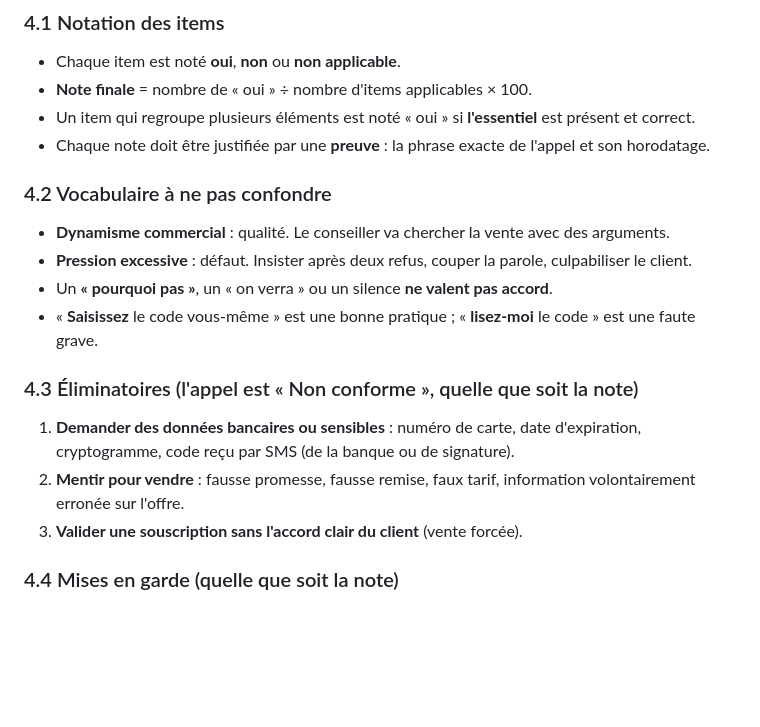
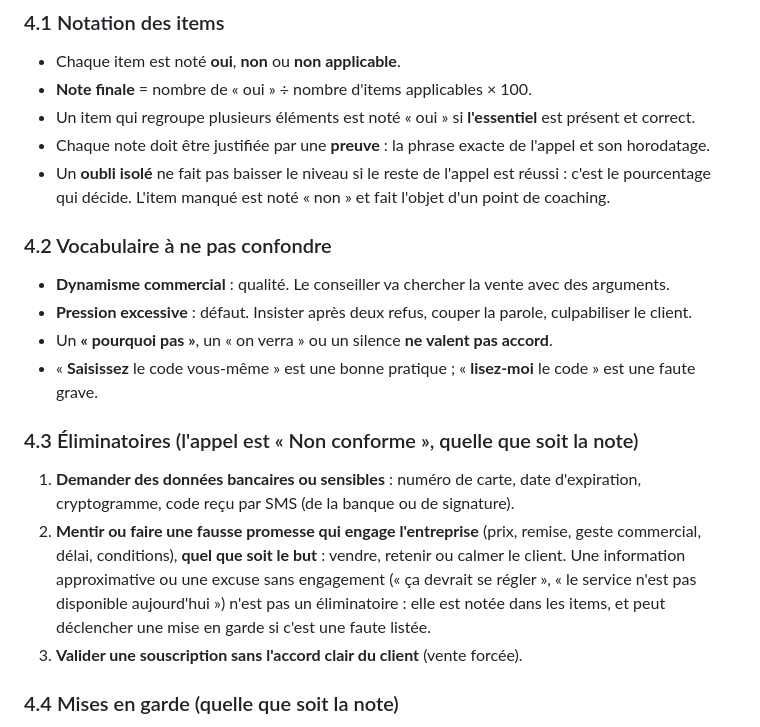
Before and after one commit to mohamedjanna01-rgb/calibre, a Markdown page: cadrage/calibre-cadrage.md, the part around the change. Drawn GitHub-style; blank space fills up the shorter version.

```diff
--- a/cadrage/calibre-cadrage.md
+++ b/cadrage/calibre-cadrage.md
@@ -62,6 +62,7 @@ Chaque appel arrive avec une fiche d'identité : **matricule du conseiller**, **
 - **Note finale** = nombre de « oui » ÷ nombre d'items applicables × 100.
 - Un item qui regroupe plusieurs éléments est noté « oui » si **l'essentiel** est présent et correct.
 - Chaque note doit être justifiée par une **preuve** : la phrase exacte de l'appel et son horodatage.
+- Un **oubli isolé** ne fait pas baisser le niveau si le reste de l'appel est réussi : c'est le pourcentage qui décide. L'item manqué est noté « non » et fait l'objet d'un point de coaching.
 
 ### 4.2 Vocabulaire à ne pas confondre
 - **Dynamisme commercial** : qualité. Le conseiller va chercher la vente avec des arguments.
@@ -71,7 +72,7 @@ Chaque appel arrive avec une fiche d'identité : **matricule du conseiller**, **
 
 ### 4.3 Éliminatoires (l'appel est « Non conforme », quelle que soit la note)
 1. **Demander des données bancaires ou sensibles** : numéro de carte, date d'expiration, cryptogramme, code reçu par SMS (de la banque ou de signature).
-2. **Mentir pour vendre** : fausse promesse, fausse remise, faux tarif, information volontairement erronée sur l'offre.
+2. **Mentir ou faire une fausse promesse qui engage l'entreprise** (prix, remise, geste commercial, délai, conditions), **quel que soit le but** : vendre, retenir ou calmer le client. Une information approximative ou une excuse sans engagement (« ça devrait se régler », « le service n'est pas disponible aujourd'hui ») n'est pas un éliminatoire : elle est notée dans les items, et peut déclencher une mise en garde si c'est une faute listée.
 3. **Valider une souscription sans l'accord clair du client** (vente forcée).
 
 ### 4.4 Mises en garde (quelle que soit la note)
```
Also changed, not shown: cadrage/calibre-exemples-notation.md (added, +193 -0 lines), cadrage/calibre-notation-reference.md (+2 -0 lines).
